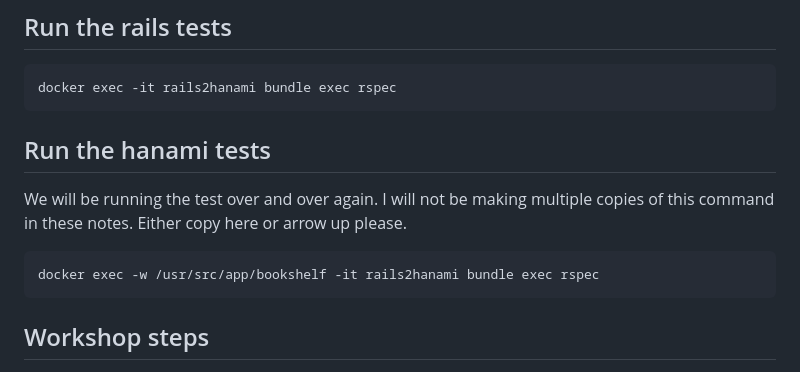
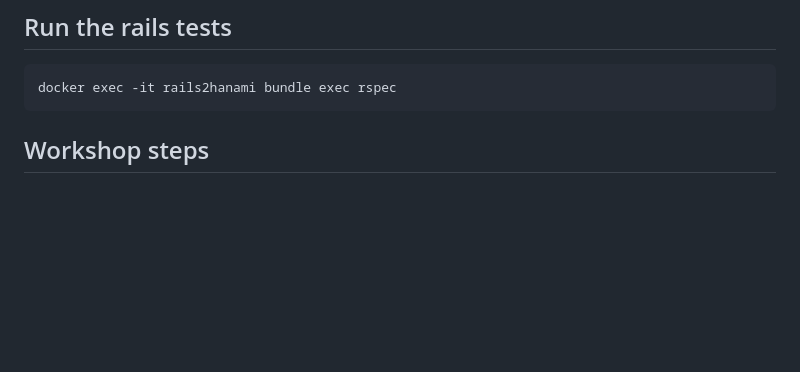
Before and after one commit to carolyncole/rails_to_hanami, a Markdown page: commands-to-copy.md, the part around the change. Rendered like a GitHub page; blank space fills up the shorter version.

Commit message:
Removing top level hanami test run

````diff
--- a/commands-to-copy.md
+++ b/commands-to-copy.md
@@ -21,12 +21,6 @@
 
    ```
    docker exec -it rails2hanami bundle exec rspec
-   ```
-
-## Run the hanami tests
-   We will be running the test over and over again. I will not be making multiple copies of this command in these notes.  Either copy here or arrow up please.
-   ```
-   docker exec -w /usr/src/app/bookshelf -it rails2hanami bundle exec rspec
    ```
 
 ## Workshop steps
````
